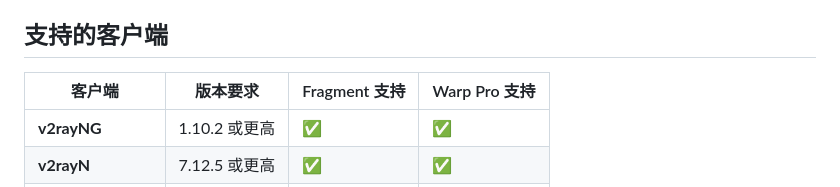
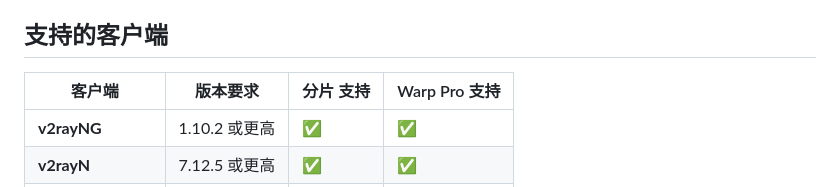
Before and after one commit to BAYUEQI/ZQ-WallBreakPanel, a Markdown page: README.md, the part around the change. Drawn GitHub-style.

```diff
--- a/README.md
+++ b/README.md
@@ -83,7 +83,7 @@ npm run build
 
 ## 支持的客户端
 
-| 客户端 | 版本要求 | Fragment 支持 | Warp Pro 支持 |
+| 客户端 | 版本要求 | 分片 支持 | Warp Pro 支持 |
 |--------|----------|---------------|---------------|
 | **v2rayNG** | 1.10.2 或更高 | ✅ | ✅ |
 | **v2rayN** | 7.12.5 或更高 | ✅ | ✅ |
```
